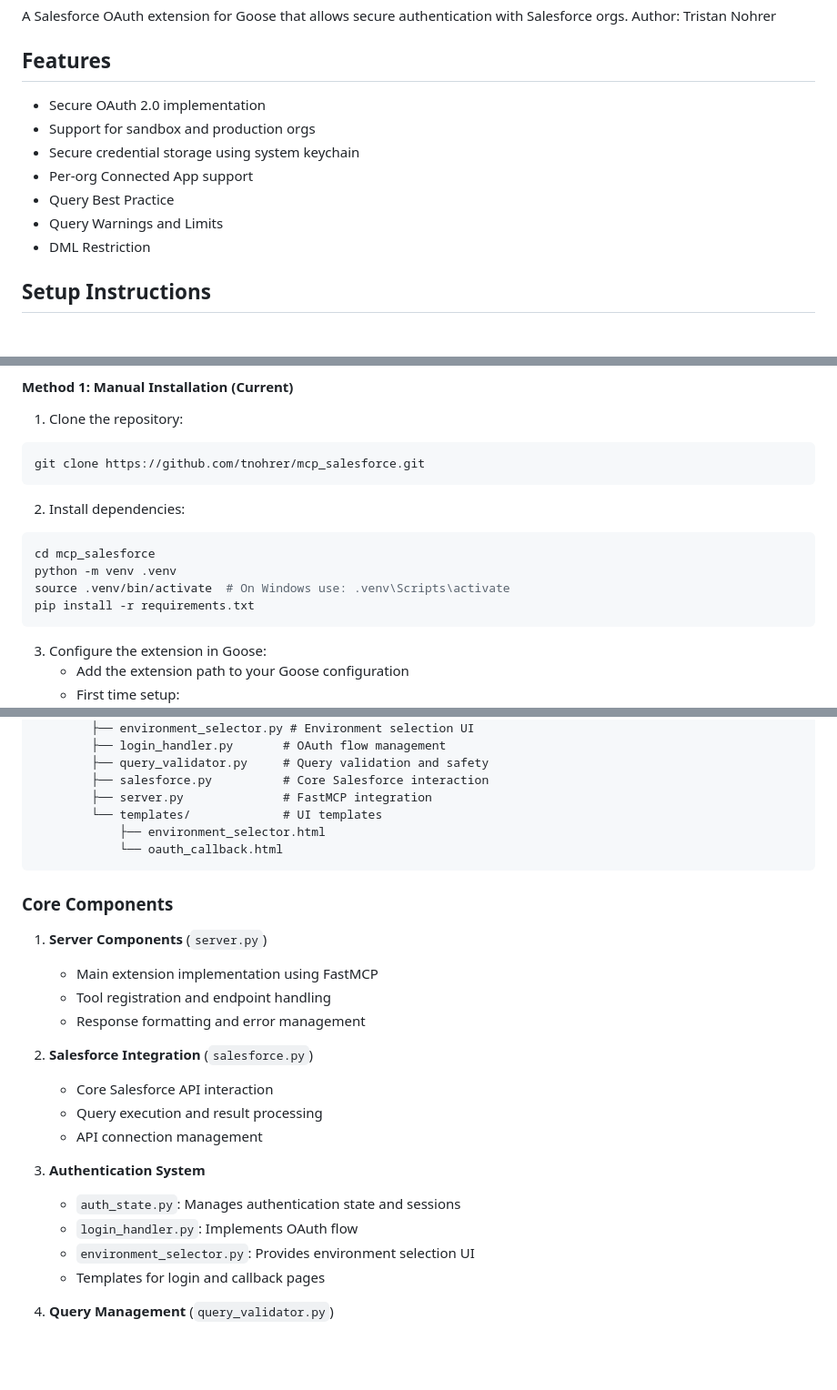
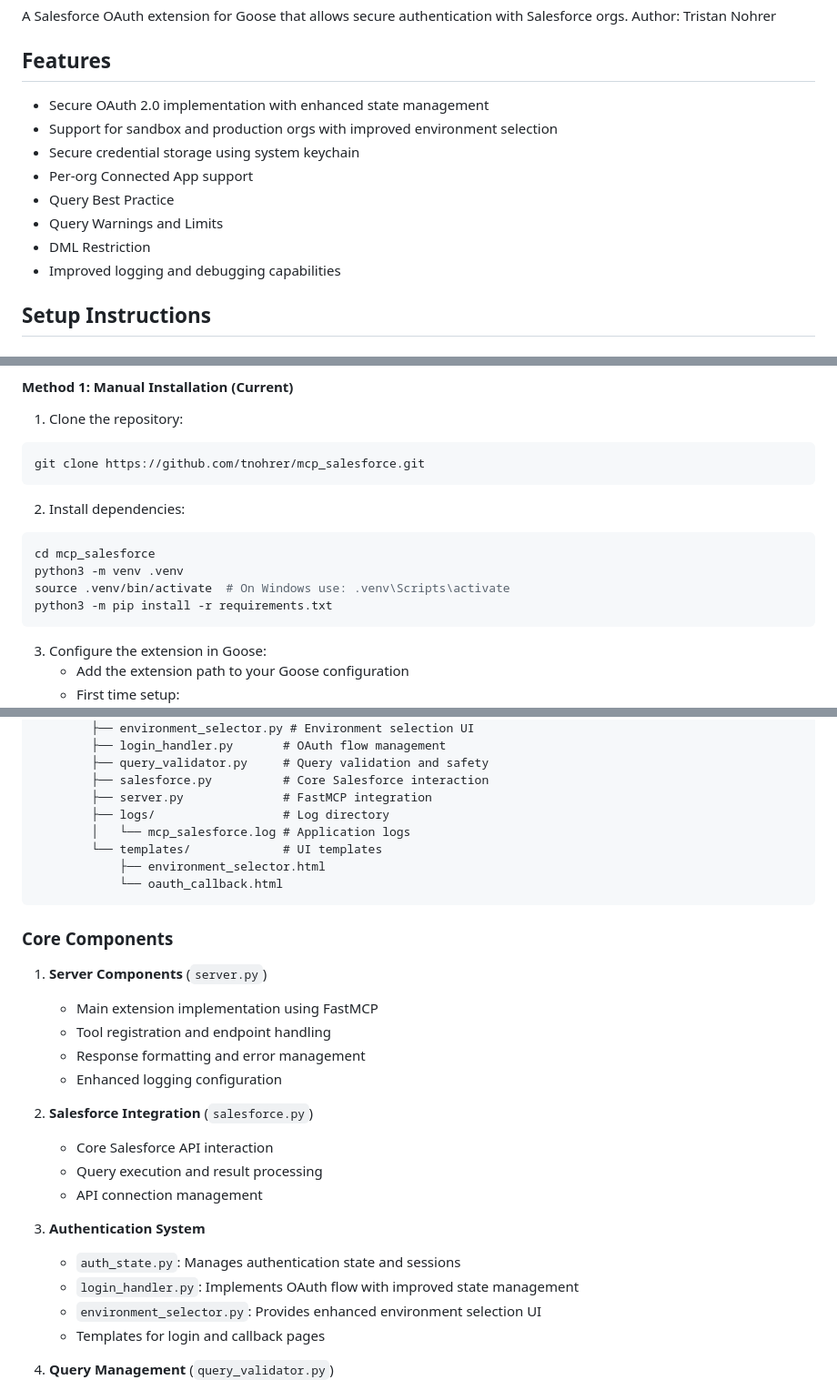
Before and after one commit to tnohrer/mcp_salesforce, a Markdown page: README.md, 3 parts joined by grey strips. Shown at 91% size. Rendered like a GitHub page; blank space fills up the shorter version.

Commit message:
Update README with enhanced security features and improved installation instructions

````diff
--- a/README.md
+++ b/README.md
@@ -4,13 +4,14 @@ A Salesforce OAuth extension for Goose that allows secure authentication with Sa
 Author: Tristan Nohrer
 
 ## Features
-- Secure OAuth 2.0 implementation
-- Support for sandbox and production orgs
+- Secure OAuth 2.0 implementation with enhanced state management
+- Support for sandbox and production orgs with improved environment selection
 - Secure credential storage using system keychain
 - Per-org Connected App support
 - Query Best Practice
 - Query Warnings and Limits
 - DML Restriction
+- Improved logging and debugging capabilities
 
 ## Setup Instructions
 
@@ -46,9 +47,9 @@ git clone https://github.com/tnohrer/mcp_salesforce.git
 2. Install dependencies:
 ```bash
 cd mcp_salesforce
-python -m venv .venv
+python3 -m venv .venv
 source .venv/bin/activate  # On Windows use: .venv\Scripts\activate
-pip install -r requirements.txt
+python3 -m pip install -r requirements.txt
 ```
 
 3. Configure the extension in Goose:
@@ -93,6 +94,8 @@ pip install -r requirements.txt
         ├── query_validator.py     # Query validation and safety
         ├── salesforce.py          # Core Salesforce interaction
         ├── server.py              # FastMCP integration
+        ├── logs/                  # Log directory
+        │   └── mcp_salesforce.log # Application logs
         └── templates/             # UI templates
             ├── environment_selector.html
             └── oauth_callback.html
@@ -104,6 +107,7 @@ pip install -r requirements.txt
    - Main extension implementation using FastMCP
    - Tool registration and endpoint handling
    - Response formatting and error management
+   - Enhanced logging configuration
 
 2. **Salesforce Integration** (`salesforce.py`)
    - Core Salesforce API interaction
@@ -112,8 +116,8 @@ pip install -r requirements.txt
 
 3. **Authentication System**
    - `auth_state.py`: Manages authentication state and sessions
-   - `login_handler.py`: Implements OAuth flow
-   - `environment_selector.py`: Provides environment selection UI
+   - `login_handler.py`: Implements OAuth flow with improved state management
+   - `environment_selector.py`: Provides enhanced environment selection UI
    - Templates for login and callback pages
 
 4. **Query Management** (`query_validator.py`)
````
Also changed, not shown: other parts of README.md (+5 -2 lines).
